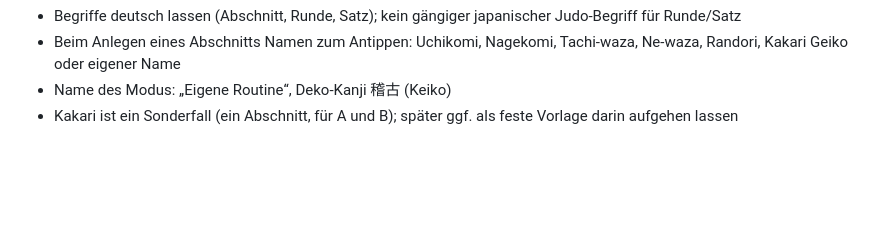
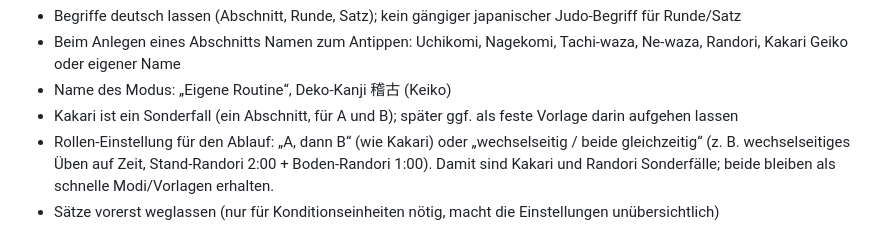
Before and after one commit to andreas-luehning/randori-uhr, a Markdown page: BACKLOG.md, the part around the change. GitHub-like rendering; blank space fills up the shorter version.

Commit message:
Backlog: Eigener Ablauf mit Rollen A/B oder wechselseitig
Co-Authored-By: Claude Opus 5.5 <noreply@anthropic.com>
Claude-Session: https://claude.ai/code/session_01U7jvYvNTciHbTn6p1RNidg

```diff
--- a/BACKLOG.md
+++ b/BACKLOG.md
@@ -80,3 +80,7 @@ Struktur (von klein nach groß):
   Kakari Geiko oder eigener Name
 - Name des Modus: „Eigene Routine“, Deko-Kanji 稽古 (Keiko)
 - Kakari ist ein Sonderfall (ein Abschnitt, für A und B); später ggf. als feste Vorlage darin aufgehen lassen
+- Rollen-Einstellung für den Ablauf: „A, dann B“ (wie Kakari) oder „wechselseitig / beide gleichzeitig“
+  (z. B. wechselseitiges Üben auf Zeit, Stand-Randori 2:00 + Boden-Randori 1:00). Damit sind Kakari und
+  Randori Sonderfälle; beide bleiben als schnelle Modi/Vorlagen erhalten.
+- Sätze vorerst weglassen (nur für Konditionseinheiten nötig, macht die Einstellungen unübersichtlich)
```
